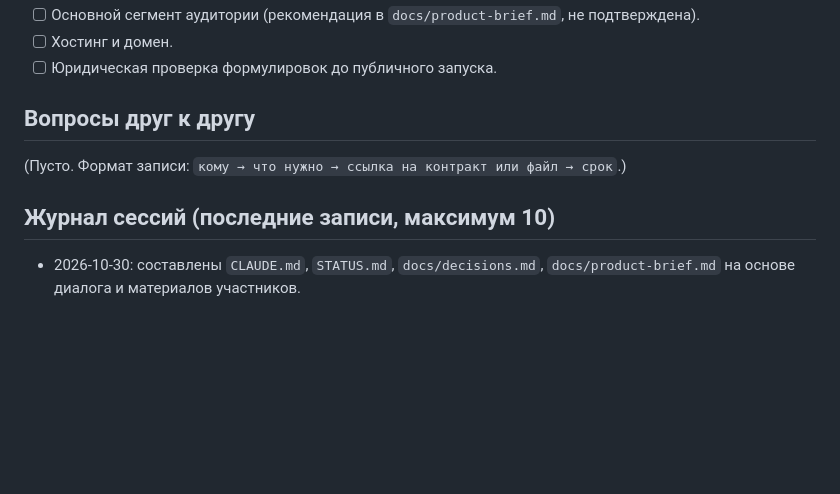
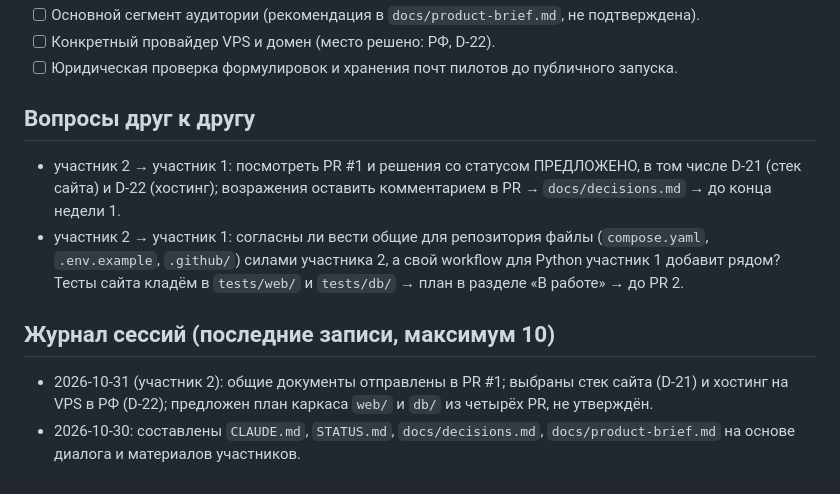
Before and after one commit to DeFishy/panorama-ai, a Markdown page: STATUS.md, the part around one of its changes. Rendered like a GitHub page; blank space fills up the shorter version.

```diff
--- a/STATUS.md
+++ b/STATUS.md
@@ -47,11 +54,13 @@
 - [ ] Основной сегмент аудитории (рекомендация в `docs/product-brief.md`, не подтверждена).
-- [ ] Хостинг и домен.
-- [ ] Юридическая проверка формулировок до публичного запуска.
+- [ ] Конкретный провайдер VPS и домен (место решено: РФ, D-22).
+- [ ] Юридическая проверка формулировок и хранения почт пилотов до публичного запуска.
 
 ## Вопросы друг к другу
 
-(Пусто. Формат записи: `кому → что нужно → ссылка на контракт или файл → срок`.)
+- участник 2 → участник 1: посмотреть PR #1 и решения со статусом ПРЕДЛОЖЕНО, в том числе D-21 (стек сайта) и D-22 (хостинг); возражения оставить комментарием в PR → `docs/decisions.md` → до конца недели 1.
+- участник 2 → участник 1: согласны ли вести общие для репозитория файлы (`compose.yaml`, `.env.example`, `.github/`) силами участника 2, а свой workflow для Python участник 1 добавит рядом? Тесты сайта кладём в `tests/web/` и `tests/db/` → план в разделе «В работе» → до PR 2.
 
 ## Журнал сессий (последние записи, максимум 10)
 
+- 2026-10-31 (участник 2): общие документы отправлены в PR #1; выбраны стек сайта (D-21) и хостинг на VPS в РФ (D-22); предложен план каркаса `web/` и `db/` из четырёх PR, не утверждён.
 - 2026-10-30: составлены `CLAUDE.md`, `STATUS.md`, `docs/decisions.md`, `docs/product-brief.md` на основе диалога и материалов участников.
```
Also changed, not shown: other parts of STATUS.md (+18 -11 lines).
